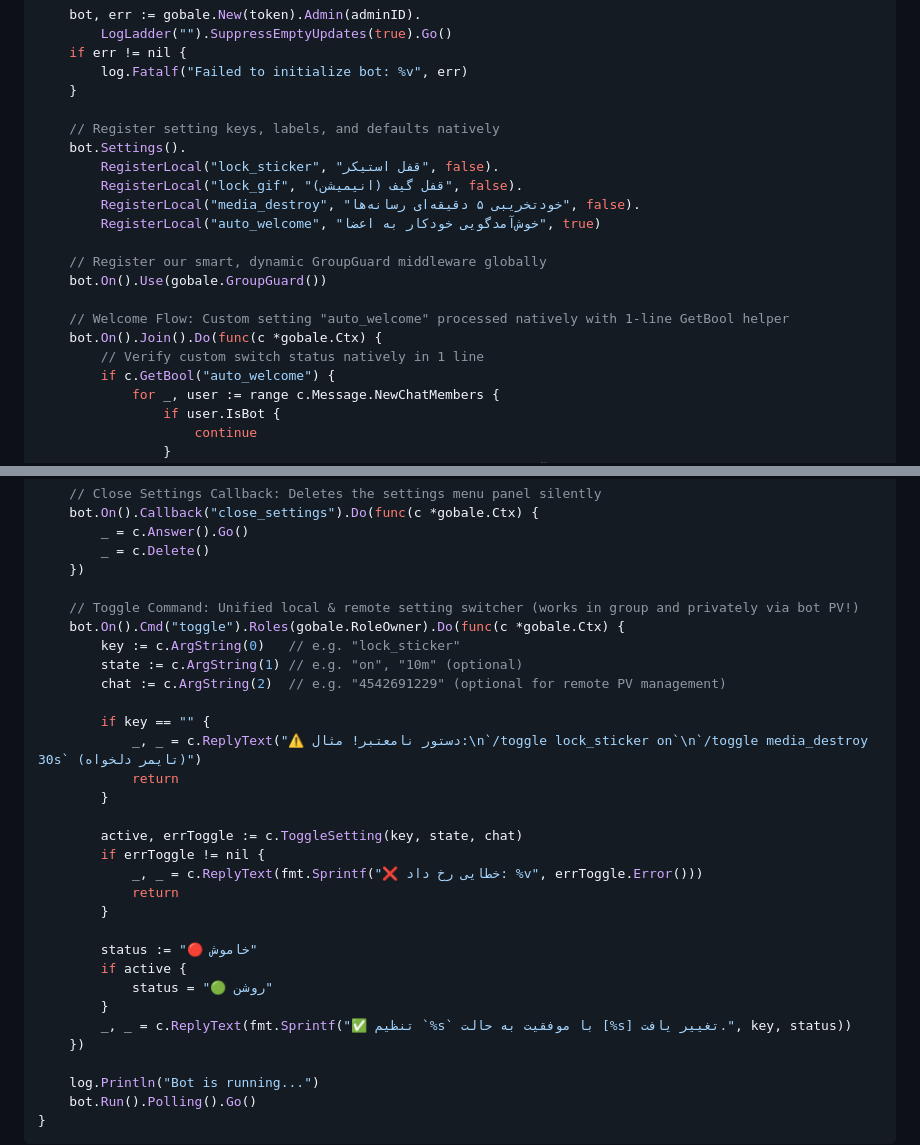
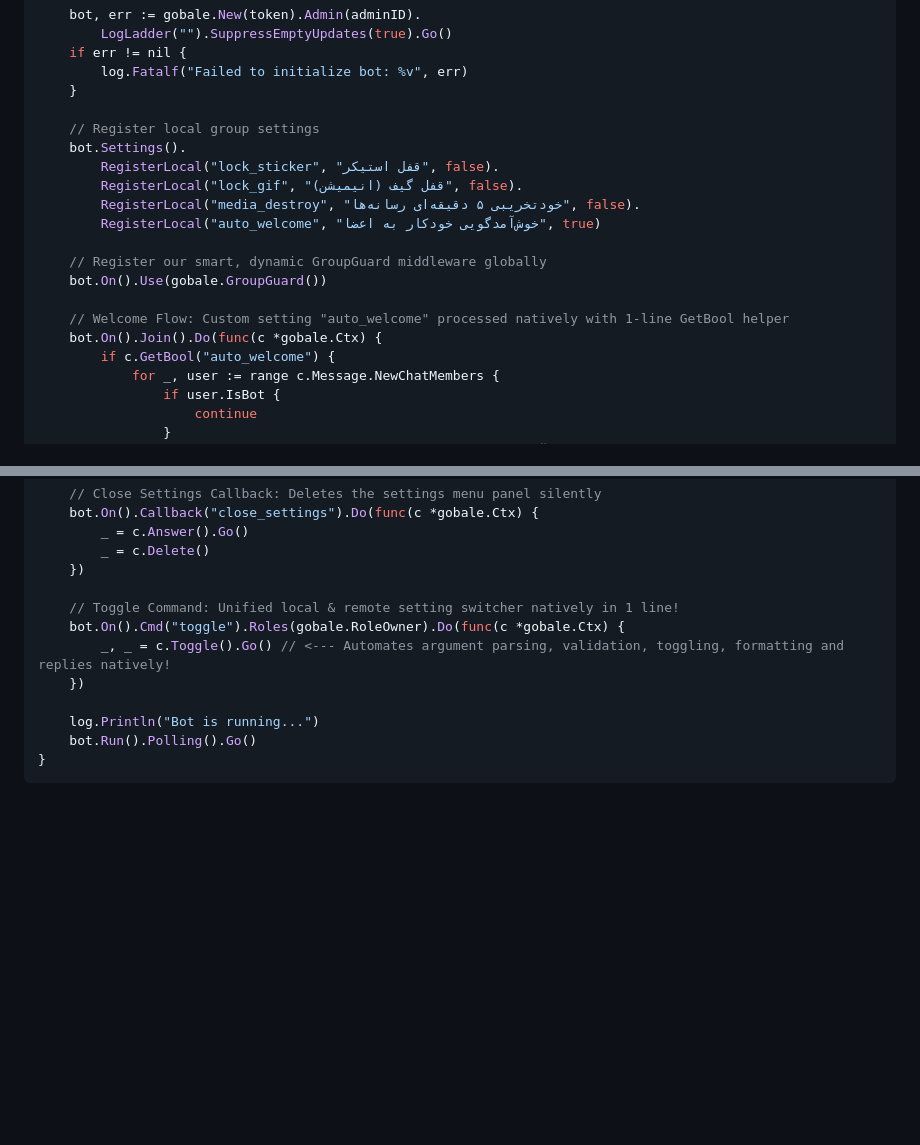
Before and after one commit to PHX-Go/GoBale, a Markdown page: docs/GroupGuard & Dynamic Settings Ecosystem.md, 2 parts joined by grey strips. Rendered like a GitHub page; blank space fills up the shorter version.

Commit message:
Refactor settings registration and toggle command

```diff
--- a/docs/GroupGuard & Dynamic Settings Ecosystem.md
+++ b/docs/GroupGuard & Dynamic Settings Ecosystem.md
@@ -130,7 +130,7 @@ func main() {
 		log.Fatalf("Failed to initialize bot: %v", err)
 	}
 
-	// Register setting keys, labels, and defaults natively
+	// Register local group settings
 	bot.Settings().
 		RegisterLocal("lock_sticker", "قفل استیکر", false).
 		RegisterLocal("lock_gif", "قفل گیف (انیمیشن)", false).
@@ -142,7 +142,6 @@ func main() {
 
 	// Welcome Flow: Custom setting "auto_welcome" processed natively with 1-line GetBool helper
 	bot.On().Join().Do(func(c *gobale.Ctx) {
-		// Verify custom switch status natively in 1 line
 		if c.GetBool("auto_welcome") {
 			for _, user := range c.Message.NewChatMembers {
 				if user.IsBot {
@@ -174,28 +173,9 @@ func main() {
 		_ = c.Delete()
 	})
 
-	// Toggle Command: Unified local & remote setting switcher (works in group and privately via bot PV!)
+	// Toggle Command: Unified local & remote setting switcher natively in 1 line!
 	bot.On().Cmd("toggle").Roles(gobale.RoleOwner).Do(func(c *gobale.Ctx) {
-		key := c.ArgString(0)   // e.g. "lock_sticker"
-		state := c.ArgString(1) // e.g. "on", "10m" (optional)
-		chat := c.ArgString(2)  // e.g. "4542691229" (optional for remote PV management)
-
-		if key == "" {
-			_, _ = c.ReplyText("⚠️ دستور نامعتبر! مثال:\n`/toggle lock_sticker on`\n`/toggle media_destroy 30s` (تایمر دلخواه)")
-			return
-		}
-
-		active, errToggle := c.ToggleSetting(key, state, chat)
-		if errToggle != nil {
-			_, _ = c.ReplyText(fmt.Sprintf("❌ خطایی رخ داد: %v", errToggle.Error()))
-			return
-		}
-
-		status := "🔴 خاموش"
-		if active {
-			status = "🟢 روشن"
-		}
-		_, _ = c.ReplyText(fmt.Sprintf("✅ تنظیم `%s` با موفقیت به حالت [%s] تغییر یافت.", key, status))
+		_, _ = c.Toggle().Go() // <--- Automates argument parsing, validation, toggling, formatting and replies natively!
 	})
 
 	log.Println("Bot is running...")
```
